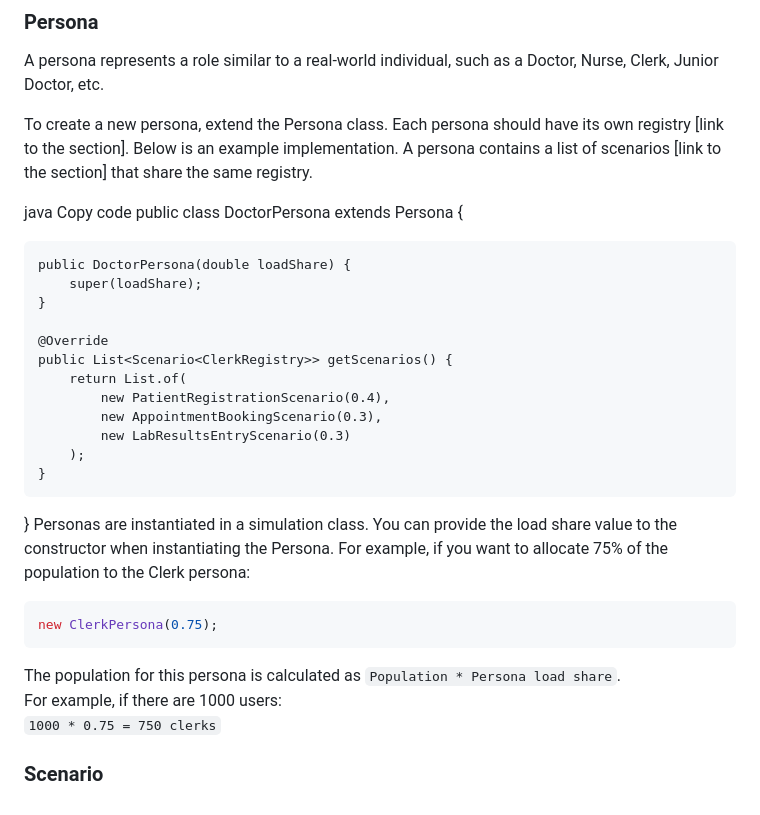
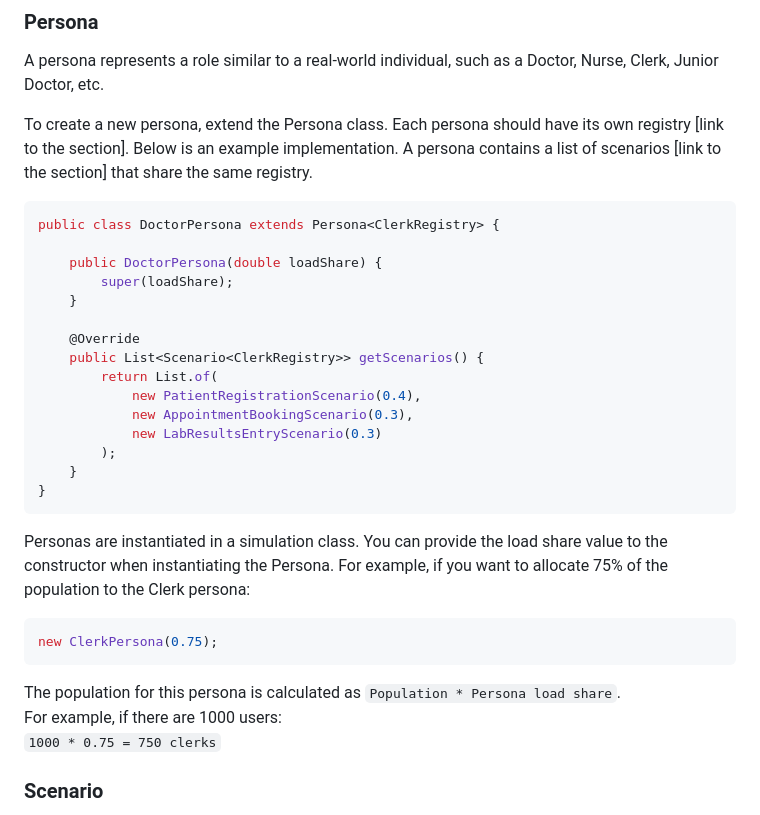
Before and after one commit to openmrs/openmrs-contrib-performance-test, a Markdown page: README.md, the part around the change. Drawn GitHub-style.

````diff
--- a/README.md
+++ b/README.md
@@ -72,8 +72,7 @@ A persona represents a role similar to a real-world individual, such as a Doctor
 
 To create a new persona, extend the Persona class. Each persona should have its own registry [link to the section]. Below is an example implementation. A persona contains a list of scenarios [link to the section] that share the same registry.
 
-java
-Copy code
+```java
 public class DoctorPersona extends Persona<ClerkRegistry> {
 
     public DoctorPersona(double loadShare) {
@@ -89,6 +88,7 @@ public class DoctorPersona extends Persona<ClerkRegistry> {
         );
     }
 }
+```
 Personas are instantiated in a simulation class. You can provide the load share value to the constructor when instantiating the Persona. For example, if you want to allocate 75% of the population to the Clerk persona:
 
 ```java
@@ -96,7 +96,7 @@ new ClerkPersona(0.75);
 ```
 
 The population for this persona is calculated as `Population * Persona load share`. \
-For example, if there are 1000 users:\
+For example, if there are 1000 users: \
 `1000 * 0.75 = 750 clerks`
 
 ### Scenario
````
